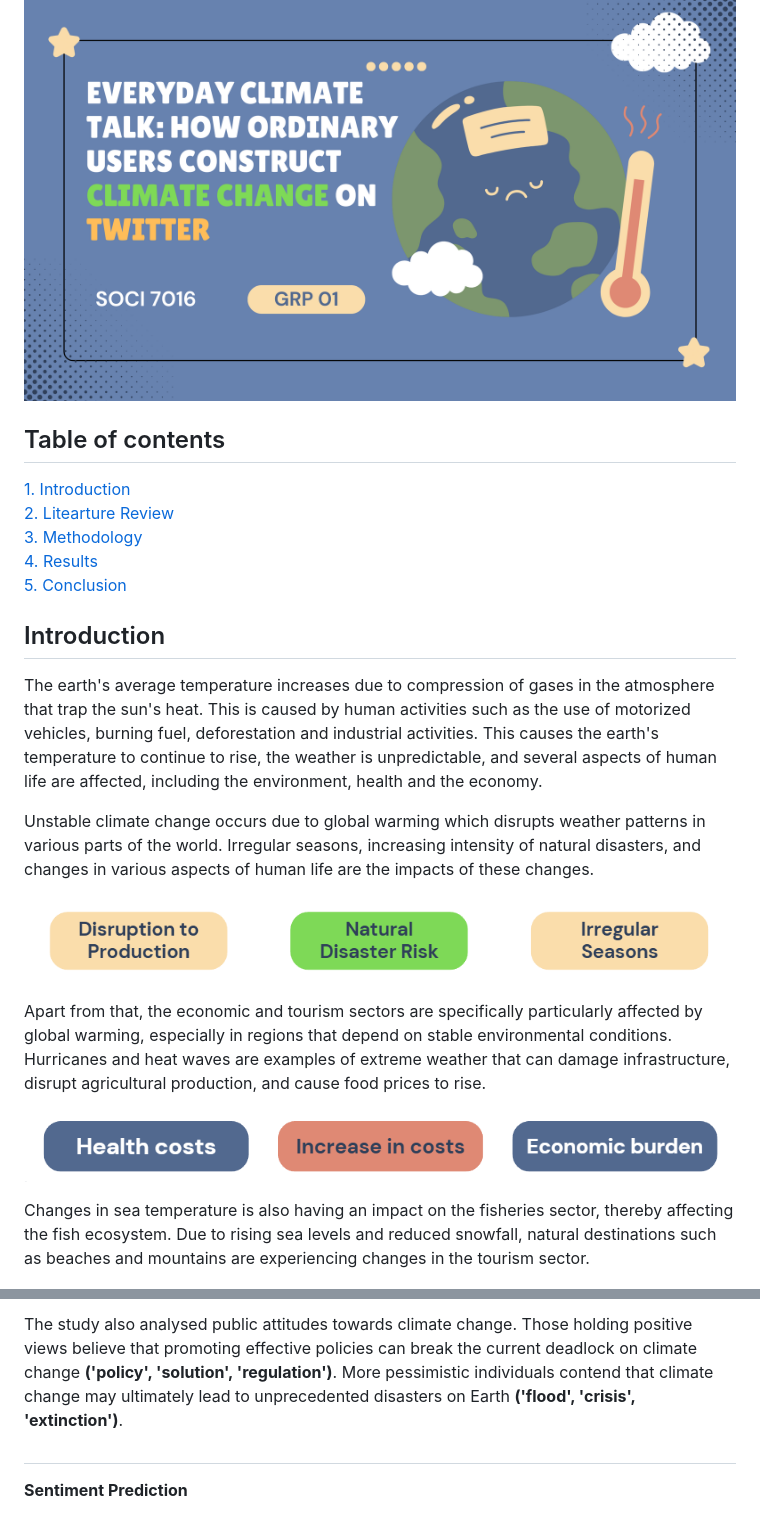
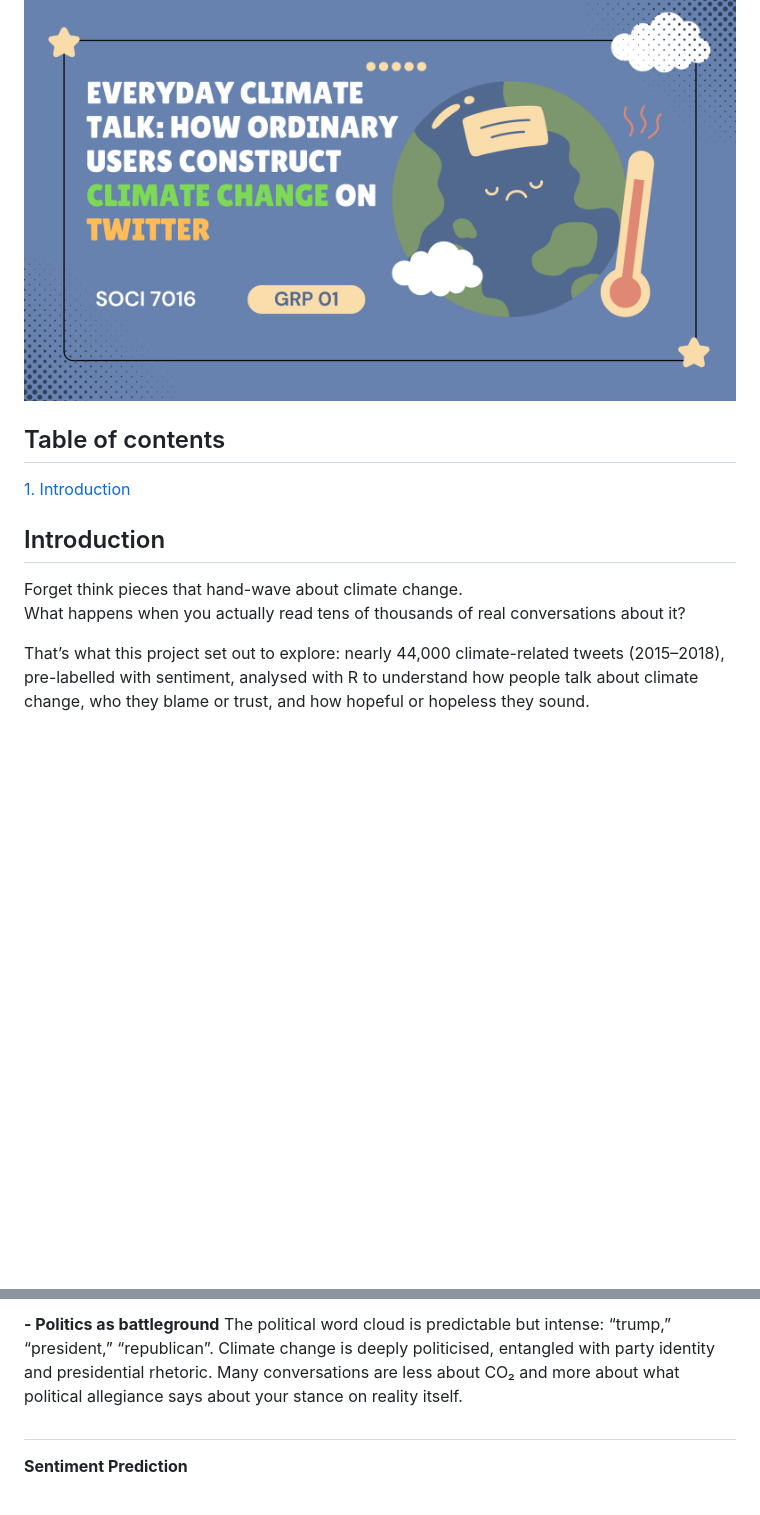
Before and after one commit to mox-opal/mox-opal.github.io, a Markdown page: README.md, 2 parts joined by grey strips. Drawn GitHub-style; blank space fills up the shorter version.

```diff
--- a/README.md
+++ b/README.md
@@ -1,23 +1,14 @@
 ![](image/Title.png)
+
 ## Table of contents
 [1. Introduction](#introduction)<br>
-[2. Litearture Review](#litearture-review)<br>
-[3. Methodology](#methodology)<br>
-[4. Results](#results)<br>
-[5. Conclusion](#conclusion)<br>
+
 
 ## Introduction
-The earth's average temperature increases due to compression of gases in the atmosphere that trap the sun's heat. This is caused by human activities such as the use of motorized vehicles, burning fuel, deforestation and industrial activities. This causes the earth's temperature to continue to rise, the weather is unpredictable, and several aspects of human life are affected, including the environment, health and the economy.
+Forget think pieces that hand-wave about climate change. <br>
+What happens when you actually read tens of thousands of real conversations about it?
 
-Unstable climate change occurs due to global warming which disrupts weather patterns in various parts of the world. Irregular seasons, increasing intensity of natural disasters, and changes in various aspects of human life are the impacts of these changes.
-
-![](image/image2.png)
-
-Apart from that, the economic and tourism sectors are specifically particularly affected by global warming, especially in regions that depend on stable environmental conditions. Hurricanes and heat waves are examples of extreme weather that can damage infrastructure, disrupt agricultural production, and cause food prices to rise.
-
-![](image/image1.png)
-
-Changes in sea temperature is also having an impact on the fisheries sector, thereby affecting the fish ecosystem. Due to rising sea levels and reduced snowfall, natural destinations such as beaches and mountains are experiencing changes in the tourism sector.
+That’s what this project set out to explore: nearly 44,000 climate-related tweets (2015–2018), pre-labelled with sentiment, analysed with R to understand how people talk about climate change, who they blame or trust, and how hopeful or hopeless they sound.
 
 ![](image/image3.png)
 
@@ -76,5 +43,6 @@ On the other hand, within the political classification, terms such as 'trump', '
 
-The study also analysed public attitudes towards climate change. Those holding positive views believe that promoting effective policies can break the current deadlock on climate change __('policy', 'solution', 'regulation')__. More pessimistic individuals contend that climate change may ultimately lead to unprecedented disasters on Earth __('flood', 'crisis', 'extinction')__.
+__- Politics as battleground__
+The political word cloud is predictable but intense: “trump,” “president,” “republican”. Climate change is deeply politicised, entangled with party identity and presidential rhetoric. Many conversations are less about CO₂ and more about what political allegiance says about your stance on reality itself.
 
 #
 
```
Also changed, not shown: other parts of README.md (+16 -40 lines).
